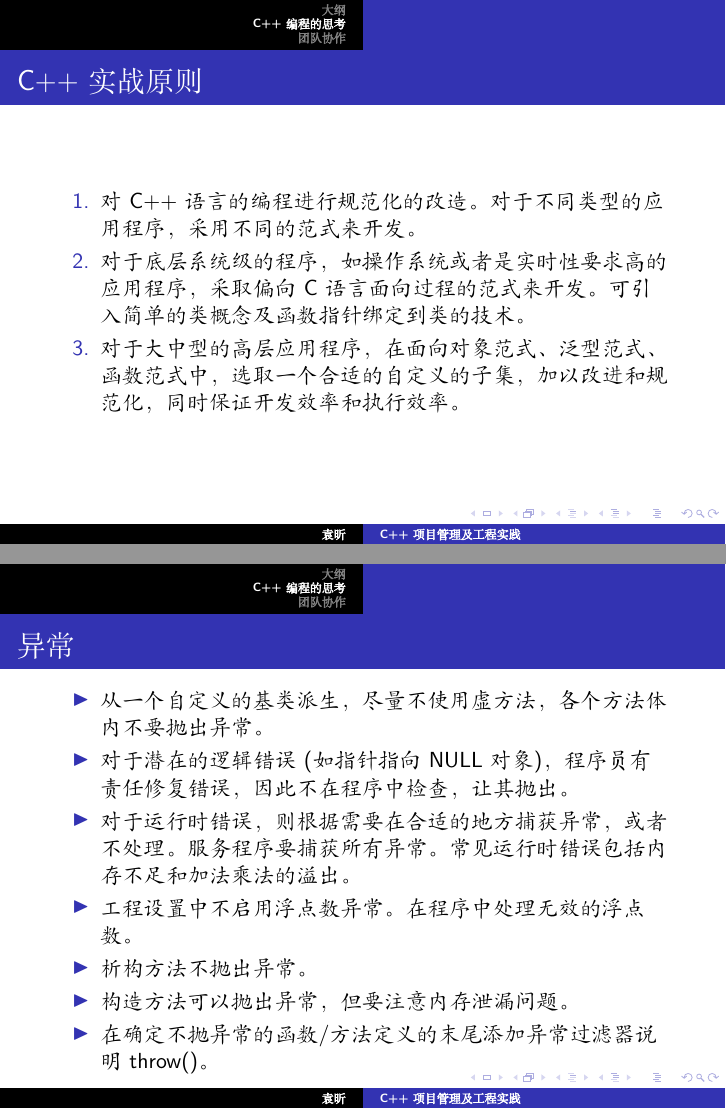
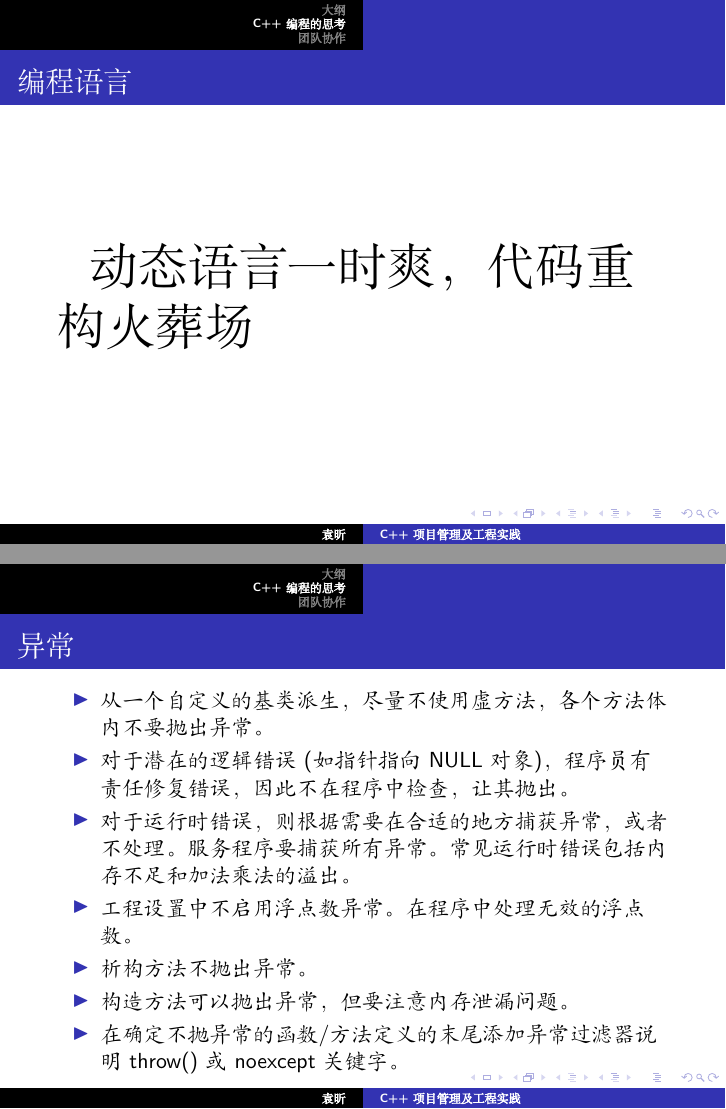
Before and after one commit to Zhejiang-University-GKC/SJDXQcourseware, LaTeX slides (slides/1/1.tex, which reads slides/1/topics/base.tex): pages 54 and 95 of 122 before the commit and pages 52 and 96 of 123 after it, joined at a grey line. Compiled offline with XeLaTeX; a missing font is replaced by an installed copy or a similar font; a LaTeX package or settings file that is missing is left out.

Commit message:
Revise some topics

```diff
--- a/slides/1/topics/base.tex
+++ b/slides/1/topics/base.tex
@@ -140,6 +140,10 @@ C++语言目前出现了精英化发展的趋势，即它退出了那些可用
 }
 }
 
+\frame{\frametitle{编程语言}
+\Huge{动态语言一时爽，代码重构火葬场}
+}
+
 \frame{\frametitle{C++实战原则}
 {\CJKfamily{zhkai}
 \begin{enumerate}
@@ -239,7 +243,7 @@ C++语言目前出现了精英化发展的趋势，即它退出了那些可用
 \item<4-> 工程设置中不启用浮点数异常。在程序中处理无效的浮点数。
 \item<5-> 析构方法不抛出异常。
 \item<6-> 构造方法可以抛出异常，但要注意内存泄漏问题。
-\item<7-> 在确定不抛异常的函数/方法定义的末尾添加异常过滤器说明throw()。
+\item<7-> 在确定不抛异常的函数/方法定义的末尾添加异常过滤器说明throw()或noexcept关键字。
 \end{itemize}
 }
 }
```
Also changed, not shown: slides/2/topics/framework.tex (+3 -1 lines).
